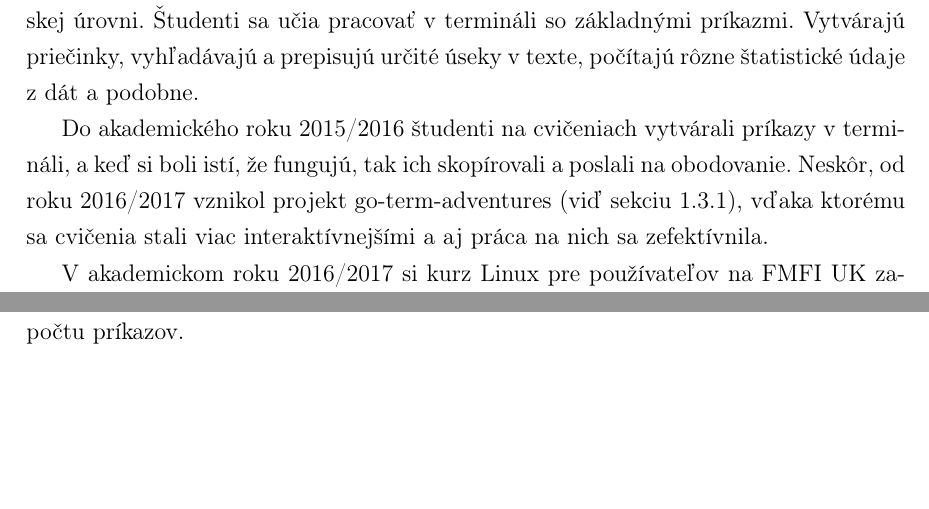
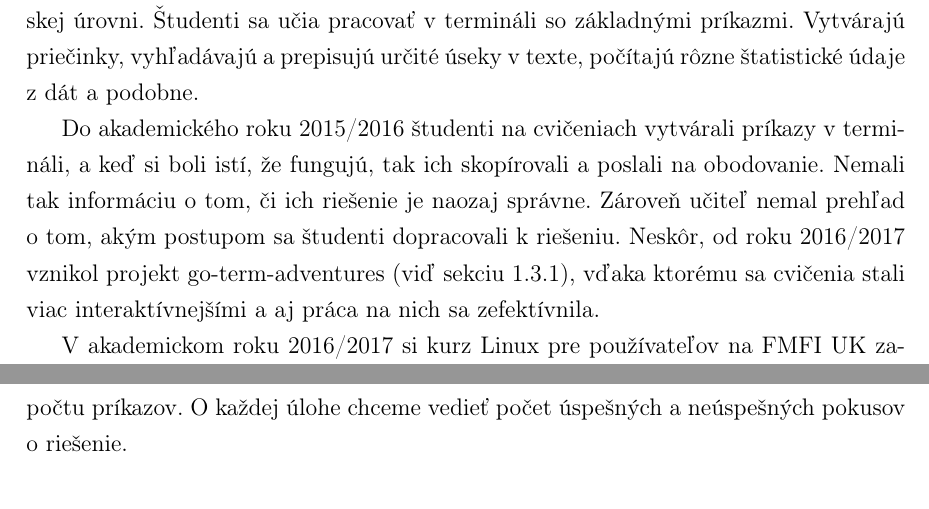
Before and after one commit to Adman/bc-thesis, a LaTeX thesis (main.tex, which reads specifikacia.tex): two parts of pages 14 and 15 of 44 before the commit and two parts of pages 14 and 16 of 44 after it, joined at a grey line, cut so that both start at the same text, the shorter picture padded with empty space. Compiled offline with pdfLaTeX.

Commit message:
small fixes
Signed-off-by: Adrian Matejov <a.matejov@centrum.sk>

```diff
--- a/specifikacia.tex
+++ b/specifikacia.tex
@@ -81,6 +81,8 @@ počítajú rôzne štatistické údaje z dát a podobne.
 
 Do akademického roku 2015/2016 študenti na cvičeniach vytvárali príkazy v
 termináli, a keď si boli istí, že fungujú, tak ich skopírovali a poslali na obodovanie.
+Nemali tak informáciu o tom, či ich riešenie je naozaj správne. Zároveň učiteľ
+nemal prehľad o tom, akým postupom sa študenti dopracovali k riešeniu.
 Neskôr, od roku 2016/2017 vznikol projekt go-term-adventures
 (viď sekciu \ref{sec:motivacia:gta}), vďaka ktorému sa
 cvičenia stali viac interaktívnejšími a aj práca na nich sa zefektívnila.
@@ -161,8 +163,8 @@ sa vyjadrilo, že niektoré úlohy boli náročné a namiesto jednej vyučovacej
 strávili na cvičení dve až tri.
 Je dôležité, aby si tvorcovia jednotlivých úloh na cvičenie vedeli spätne pozrieť
 ich náročnosť a poprípade v budúcnosti upraviť zadanie.
-Zaujímavé dáta, ktoré chceme o každom študentovi zobraziť, sú čas strávený riešením cvičenia a počet príkazov. Ďalej sú to priemery a mediány časov riešenia všetkých študentov a počtu príkazov.
-
+Zaujímavé dáta, ktoré chceme o každom študentovi zobraziť, sú čas strávený riešením cvičenia a počet príkazov. Ďalej sú to priemery a mediány časov riešenia všetkých študentov a počtu príkazov. O každej úlohe chceme vedieť počet úspešných a neúspešných
+pokusov o riešenie.
 
 \subsection{Automatické obodovanie jednotlivých riešení a exportovanie bodov do csv súboru}
 \label{sec:apprequirements:export}
```
Also changed, not shown: main.tex (+1 -1 lines), navrh.tex (+2 -2 lines), specifikacia.tex (2 more changed lines).
